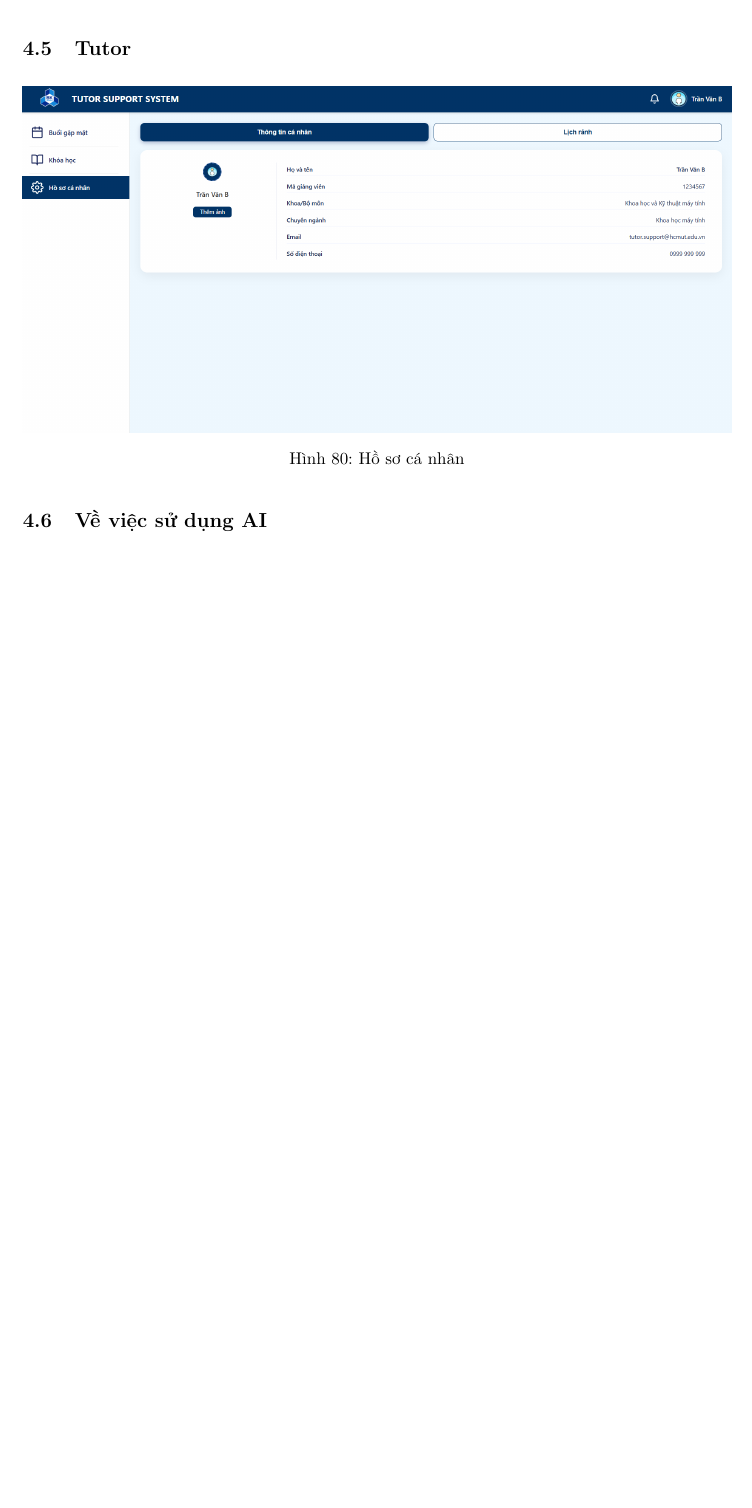
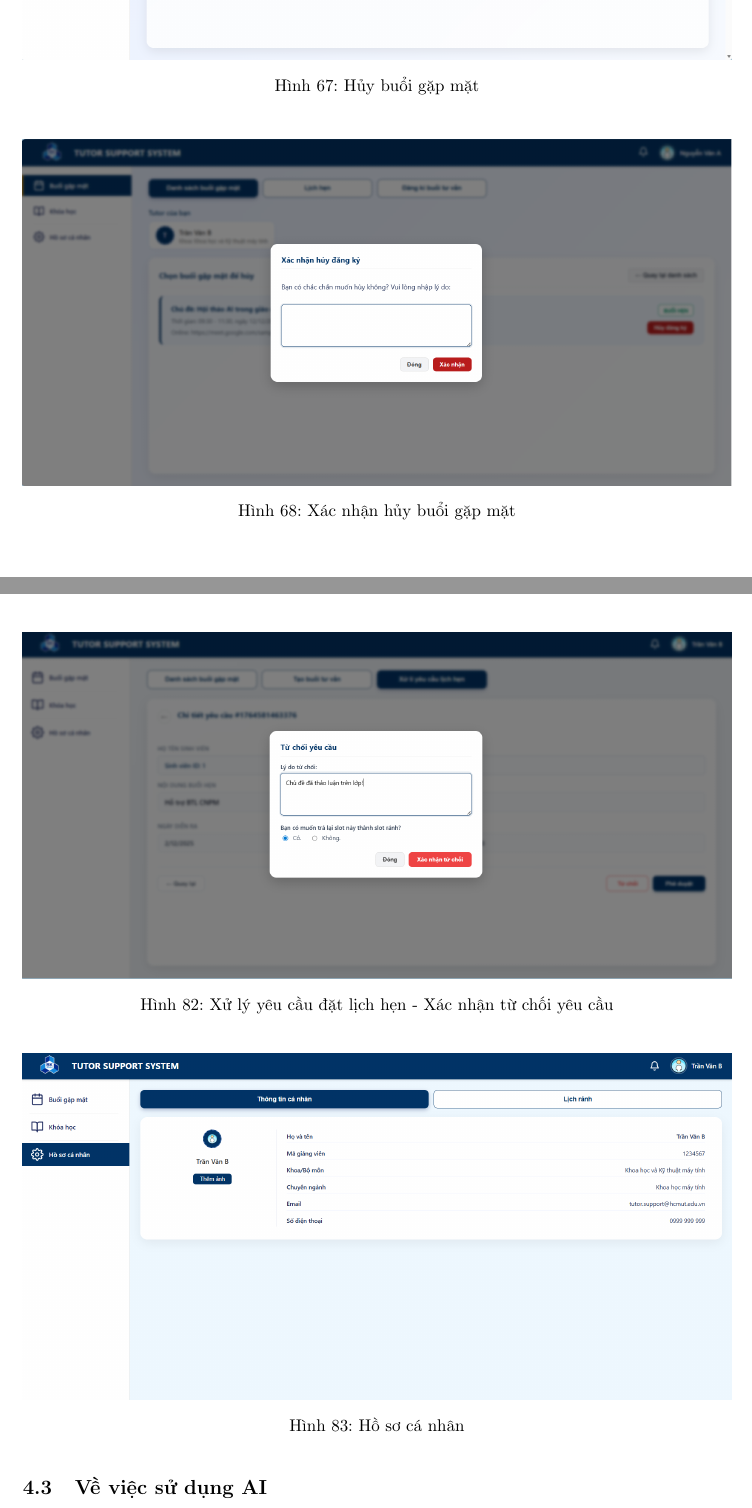
Before and after one commit to giakhang1704/SE_REPORT, a LaTeX document (main.tex, which reads Content/hoatdong.tex): part of page 198 of 199 before the commit and two parts of pages 191 and 199 of 200 after it, the two joined at a grey line, cut at the place of the change, the shorter picture padded with empty space. Compiled offline with pdfLaTeX.

Commit message:
chỉnh sửa UI luồng hoạt động 4.2

```diff
--- a/Content/hoatdong.tex
+++ b/Content/hoatdong.tex
@@ -51,4 +51,18 @@
     \caption{Danh sách buổi gặp mặt}
+    \label{fig:placeholder}
+\end{figure}
+
+\begin{figure} [H]
+    \centering
+    \includegraphics[width=1\linewidth]{Image/ui_student_huydk.png}
+    \caption{Hủy buổi gặp mặt}
+    \label{fig:placeholder}
+\end{figure}
+
+\begin{figure} [H]
+    \centering
+    \includegraphics[width=1\linewidth]{Image/ui_student_xacnhanhuy.png}
+    \caption{Xác nhận hủy buổi gặp mặt}
     \label{fig:placeholder}
 \end{figure}
 
@@ -149,8 +163,14 @@
+    \label{fig:placeholder}
+\end{figure}
+
+\begin{figure} [H]
+    \centering
+    \includegraphics[width=1\linewidth]{Image/ui_tutor_xacnhan.png}
+    \caption{Xử lý yêu cầu đặt lịch hẹn - Xác nhận từ chối yêu cầu}
     \label{fig:placeholder}
 \end{figure}
 
 
-\subsection{Tutor}
 \begin{figure} [H]
     \centering
     \includegraphics[width=1\linewidth]{Image/ui_hosotutor.png}
```
Also changed, not shown: main.tex (+3 -1 lines), Image/ui_student_danhsach.png (added), Image/ui_student_huydk.png (added), Image/ui_student_xacnhanhuy.png (added), Image/ui_tutor_chitiet.png (added), Image/ui_tutor_xacnhan.png (added), Image/ui_tutor_xuly.png (added), Content/hoatdong.tex (12 more changed lines).
